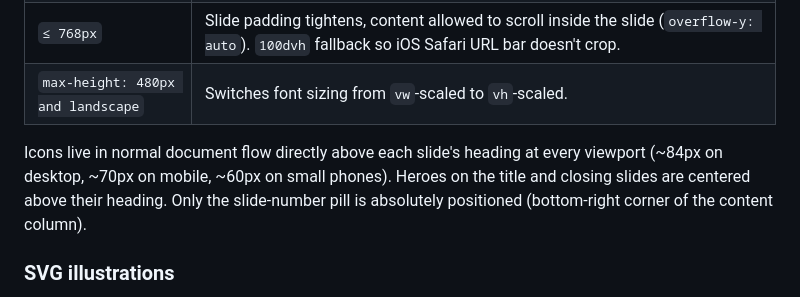
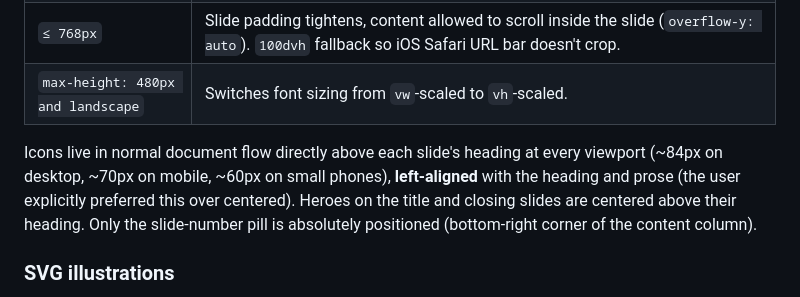
Before and after one commit to mikersays/git-story, a Markdown page: CLAUDE.md, the part around the change. Drawn GitHub-style.

```diff
--- a/CLAUDE.md
+++ b/CLAUDE.md
@@ -58,7 +58,7 @@ Two layers:
 | `≤ 768px` | Slide padding tightens, content allowed to scroll inside the slide (`overflow-y: auto`). `100dvh` fallback so iOS Safari URL bar doesn't crop. |
 | `max-height: 480px and landscape` | Switches font sizing from `vw`-scaled to `vh`-scaled. |
 
-Icons live in normal document flow directly above each slide's heading at every viewport (~84px on desktop, ~70px on mobile, ~60px on small phones). Heroes on the title and closing slides are centered above their heading. Only the slide-number pill is absolutely positioned (bottom-right corner of the content column).
+Icons live in normal document flow directly above each slide's heading at every viewport (~84px on desktop, ~70px on mobile, ~60px on small phones), **left-aligned** with the heading and prose (the user explicitly preferred this over centered). Heroes on the title and closing slides are centered above their heading. Only the slide-number pill is absolutely positioned (bottom-right corner of the content column).
 
 ### SVG illustrations
 
```
Also changed, not shown: README.md (+3 -2 lines).
